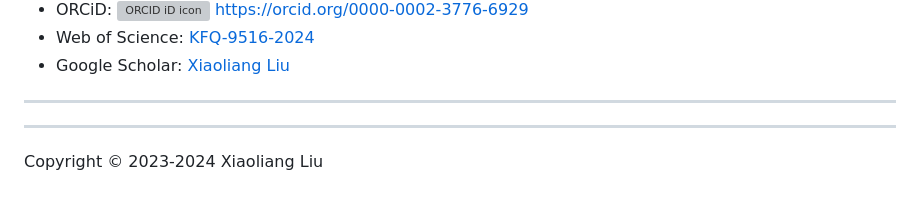
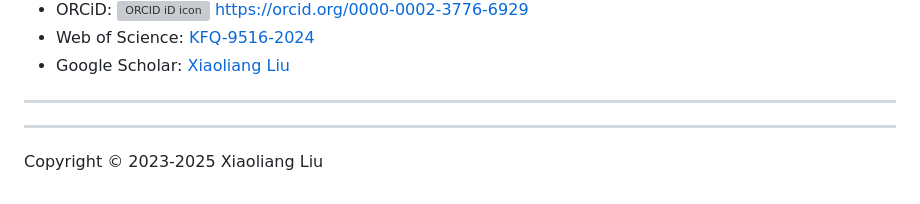
Before and after one commit to AbeLiuXL/AbeLiuXL.github.io, a Markdown page: README.MD, the part around the change. GitHub-like rendering; grey boxes are pictures that could not be loaded.

Commit message:
20250803-1

```diff
--- a/README.MD
+++ b/README.MD
@@ -110,5 +110,5 @@ Xiaoliang Liu completed his B.Sc. in Communication Engineering at Fujian Univers
 ---
 
 <footer style="text-align: center;">
-<p>Copyright &copy; 2023-2024 Xiaoliang Liu</p>
+<p>Copyright &copy; 2023-2025 Xiaoliang Liu</p>
 </footer>
```
